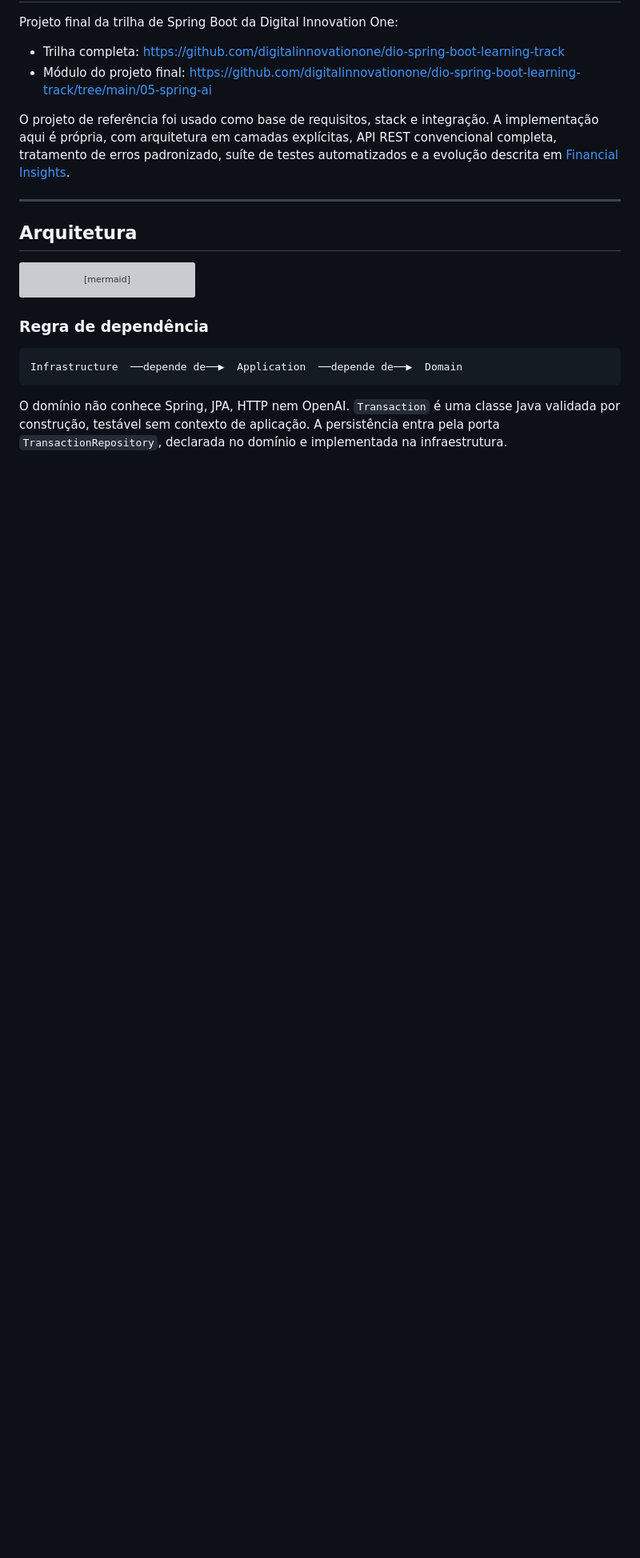
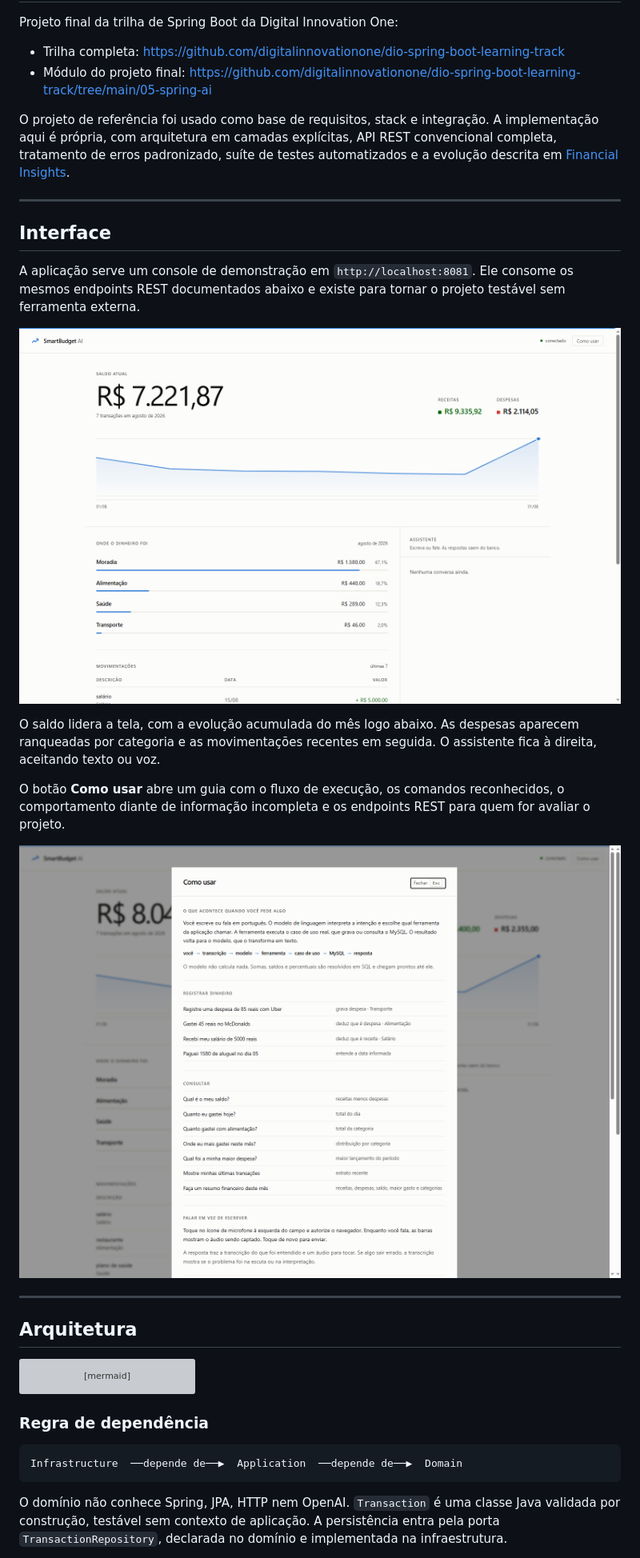
Before and after one commit to SheniaBatista/Smartbudget-ai, a Markdown page: README.md, the part around one of its changes. Shown at 80% size. GitHub-like rendering; pictures changed too: docs/ajuda.png (added), docs/dashboard.png (added); blank space fills up the shorter version; grey boxes are pictures that could not be loaded.

```diff
--- a/README.md
+++ b/README.md
@@ -18,6 +18,20 @@ Projeto final da trilha de Spring Boot da Digital Innovation One:
 - Módulo do projeto final: <https://github.com/digitalinnovationone/dio-spring-boot-learning-track/tree/main/05-spring-ai>
 
 O projeto de referência foi usado como base de requisitos, stack e integração. A implementação aqui é própria, com arquitetura em camadas explícitas, API REST convencional completa, tratamento de erros padronizado, suíte de testes automatizados e a evolução descrita em [Financial Insights](#financial-insights).
+
+---
+
+## Interface
+
+A aplicação serve um console de demonstração em `http://localhost:8081`. Ele consome os mesmos endpoints REST documentados abaixo e existe para tornar o projeto testável sem ferramenta externa.
+
+![Console do SmartBudget AI](docs/dashboard.png)
+
+O saldo lidera a tela, com a evolução acumulada do mês logo abaixo. As despesas aparecem ranqueadas por categoria e as movimentações recentes em seguida. O assistente fica à direita, aceitando texto ou voz.
+
+O botão **Como usar** abre um guia com o fluxo de execução, os comandos reconhecidos, o comportamento diante de informação incompleta e os endpoints REST para quem for avaliar o projeto.
+
+![Guia de uso](docs/ajuda.png)
 
 ---
 
```
Also changed, not shown: other parts of README.md (+21 -9 lines), 3 other files.
